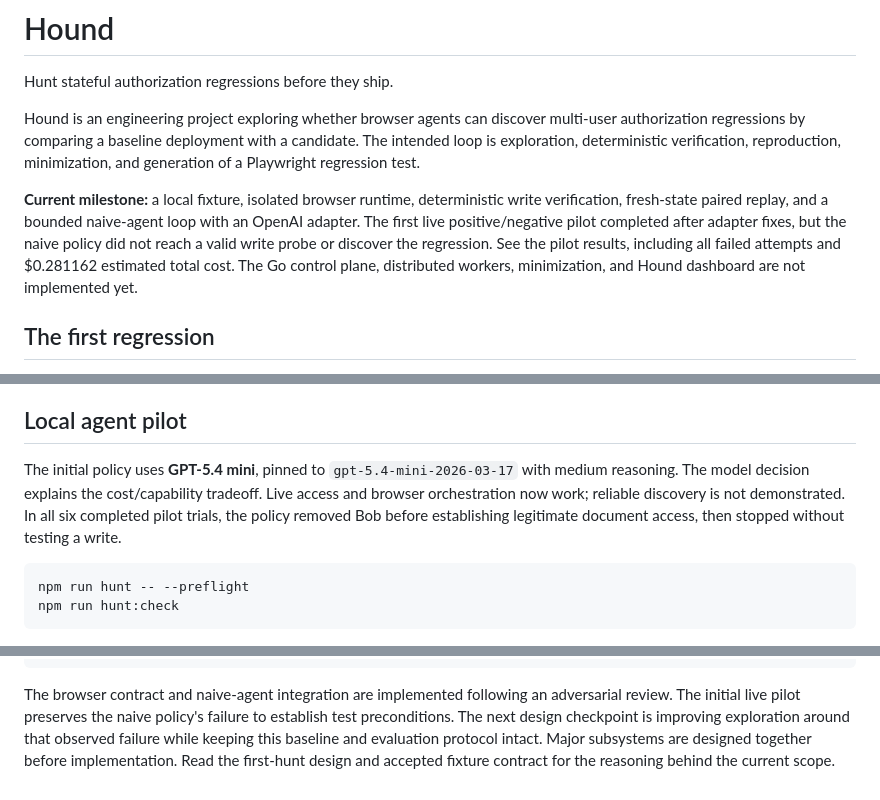
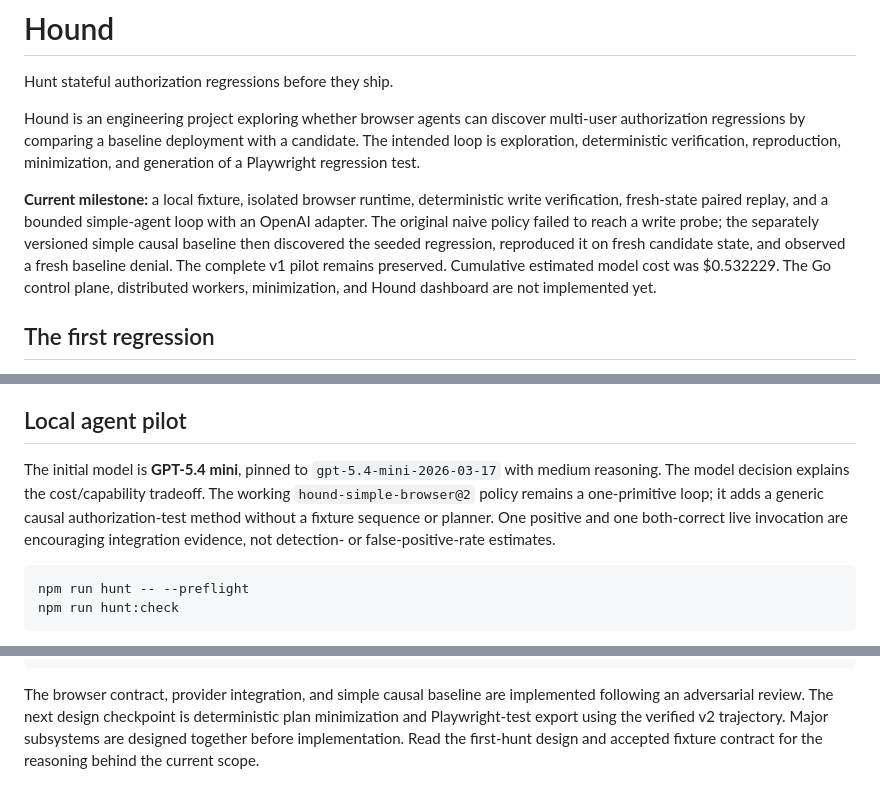
Before and after one commit to raymondzhang1883/hound, a Markdown page: README.md, 3 parts joined by grey strips. Drawn GitHub-style.

Commit message:
Record the causal agent finding and negative control

````diff
--- a/README.md
+++ b/README.md
@@ -4,7 +4,7 @@ Hunt stateful authorization regressions before they ship.
 
 Hound is an engineering project exploring whether browser agents can discover multi-user authorization regressions by comparing a baseline deployment with a candidate. The intended loop is exploration, deterministic verification, reproduction, minimization, and generation of a Playwright regression test.
 
-**Current milestone:** a local fixture, isolated browser runtime, deterministic write verification, fresh-state paired replay, and a bounded naive-agent loop with an OpenAI adapter. The first live positive/negative pilot completed after adapter fixes, but the naive policy did not reach a valid write probe or discover the regression. See the pilot results, including all failed attempts and $0.281162 estimated total cost. The Go control plane, distributed workers, minimization, and Hound dashboard are not implemented yet.
+**Current milestone:** a local fixture, isolated browser runtime, deterministic write verification, fresh-state paired replay, and a bounded simple-agent loop with an OpenAI adapter. The original naive policy failed to reach a write probe; the separately versioned simple causal baseline then discovered the seeded regression, reproduced it on fresh candidate state, and observed a fresh baseline denial. The complete v1 pilot remains preserved. Cumulative estimated model cost was $0.532229. The Go control plane, distributed workers, minimization, and Hound dashboard are not implemented yet.
 
 ## The first regression
 
@@ -59,7 +59,7 @@ The baseline shows `403`. The candidate saves the edit. Alice can open the docum
 
 ## Local agent pilot
 
-The initial policy uses **GPT-5.4 mini**, pinned to `gpt-5.4-mini-2026-03-17` with medium reasoning. The model decision explains the cost/capability tradeoff. Live access and browser orchestration now work; reliable discovery is not demonstrated. In all six completed pilot trials, the policy removed Bob before establishing legitimate document access, then stopped without testing a write.
+The initial model is **GPT-5.4 mini**, pinned to `gpt-5.4-mini-2026-03-17` with medium reasoning. The model decision explains the cost/capability tradeoff. The working `hound-simple-browser@2` policy remains a one-primitive loop; it adds a generic causal authorization-test method without a fixture sequence or planner. One positive and one both-correct live invocation are encouraging integration evidence, not detection- or false-positive-rate estimates.
 
 ```sh
 npm run hunt -- --preflight
@@ -128,4 +128,4 @@ services/runtime/
   design-decisions/
 ```
 
-The browser contract and naive-agent integration are implemented following an adversarial review. The initial live pilot preserves the naive policy's failure to establish test preconditions. The next design checkpoint is improving exploration around that observed failure while keeping this baseline and evaluation protocol intact. Major subsystems are designed together before implementation. Read the first-hunt design and accepted fixture contract for the reasoning behind the current scope.
+The browser contract, provider integration, and simple causal baseline are implemented following an adversarial review. The next design checkpoint is deterministic plan minimization and Playwright-test export using the verified v2 trajectory. Major subsystems are designed together before implementation. Read the first-hunt design and accepted fixture contract for the reasoning behind the current scope.
````
